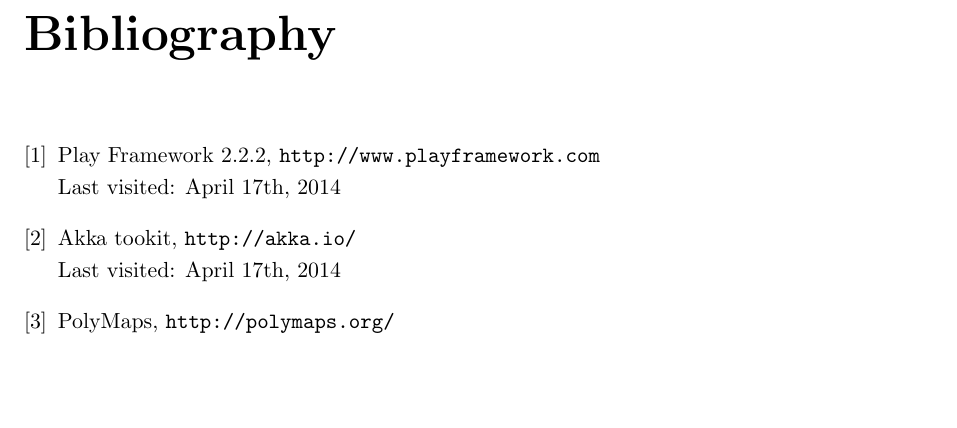
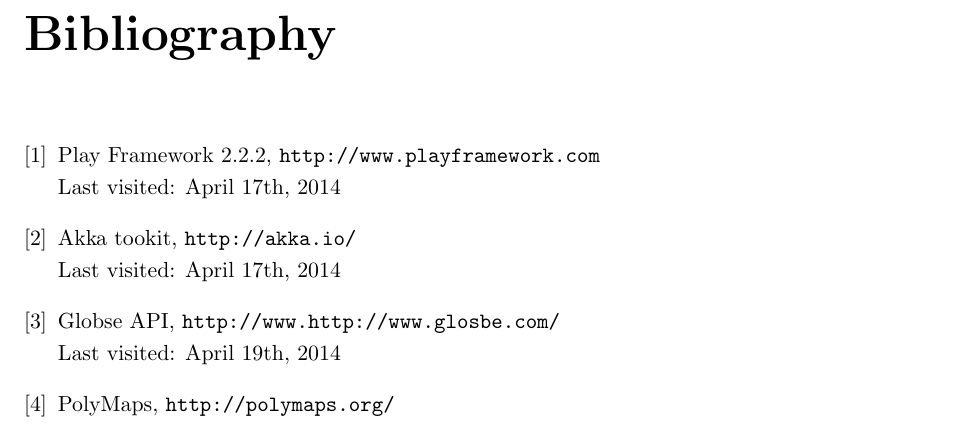
Before and after one commit to TweetAggregator/CrossTalk, a LaTeX thesis (Final_report/report.tex): part of page 26 of 26, cut so that both start at the same text, the shorter picture padded with empty space. Compiled offline with pdfLaTeX.

Commit message:
final report: globse added to biblio

```diff
--- a/Final_report/report.tex
+++ b/Final_report/report.tex
@@ -143,6 +143,7 @@
 
 \bibitem{play} Play Framework 2.2.2, \url{http://www.playframework.com}\\ Last visited: April 17th, 2014
 \bibitem{akka} Akka tookit, \url{http://akka.io/}\\ Last visited: April 17th, 2014
+\bibitem{globse} Globse API, \url{http://www.http://www.glosbe.com/}\\ Last visited: April 19th, 2014
 \bibitem{polymaps} PolyMaps, \url{http://polymaps.org/}
 \bibitem{geojson} GeoJSON, \url{http://geojson.org/}
 \bibitem{SLIC1}
```
Also changed, not shown: 1 other file.
